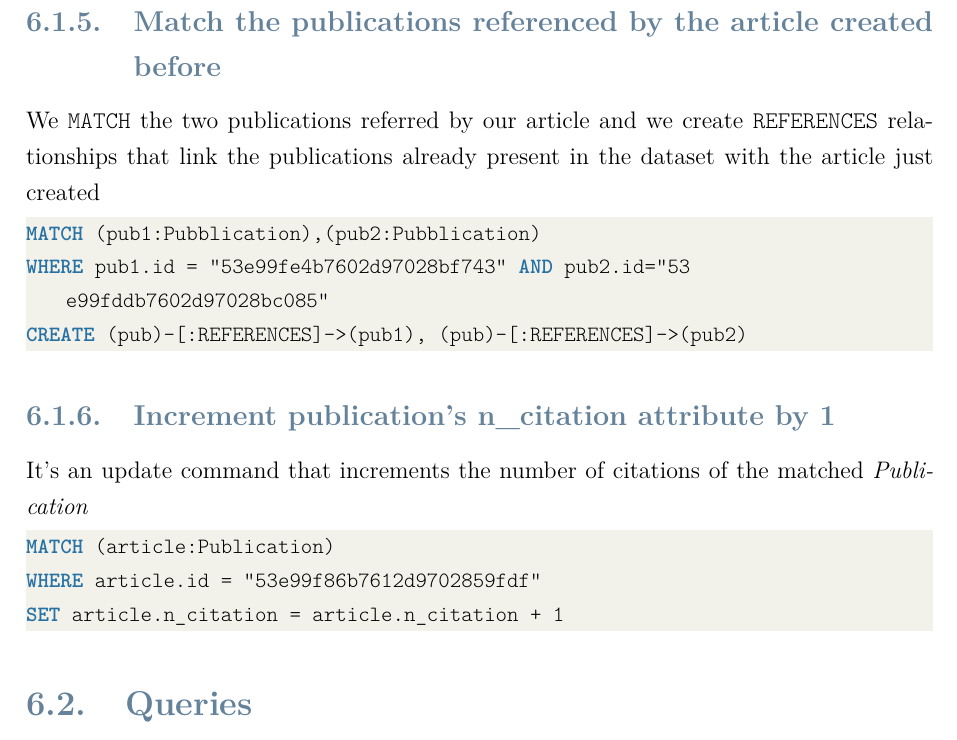
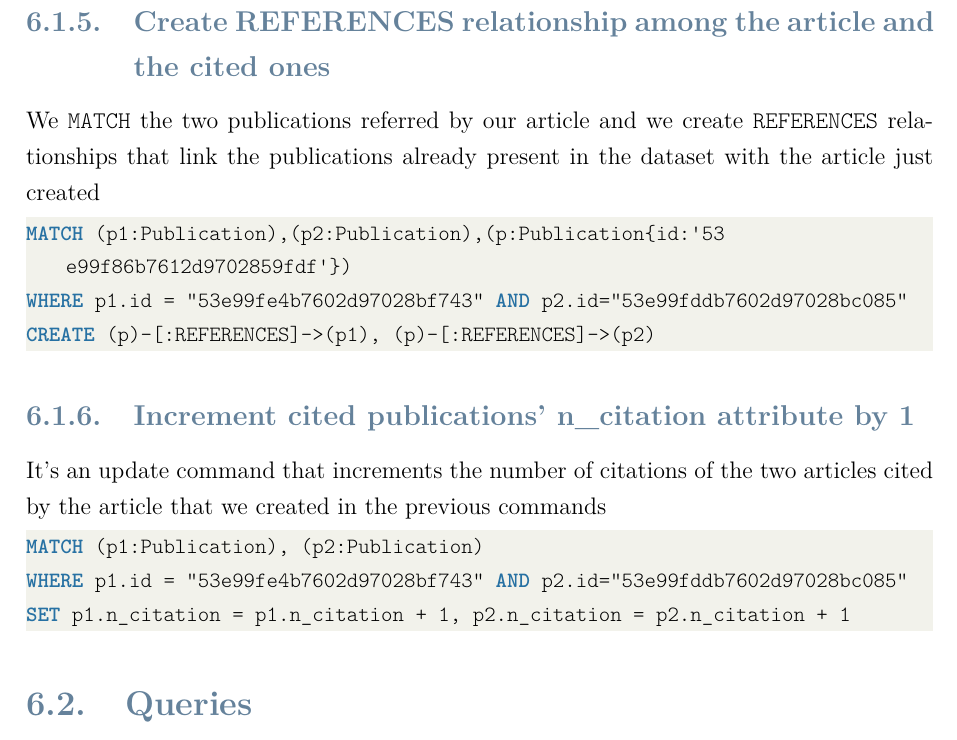
Before and after one commit to neekoo0/SMBUDproject22-23, a LaTeX thesis (Report/Project.tex): part of page 25 of 35, cut at the place of the change. Compiled offline with pdfLaTeX.

Commit message:
code changes

```diff
--- a/Report/Project.tex
+++ b/Report/Project.tex
@@ -615,21 +615,22 @@ CREATE (pub)-[published:PUBLISHED{volume:"196",
     publisher:"Elsevier"}]->(journal)
 \end{lstlisting}
 
-\subsection{Match the publications referenced by the article created before}
+\subsection{Create REFERENCES relationship among the article and the cited ones}
 We \verb |MATCH| the two publications referred by our article and we create \verb |REFERENCES| relationships that link
 the publications already present in the dataset with the article just created
 \begin{lstlisting}[language=cypher, label=lst:cypher-example]
-MATCH (pub1:Pubblication),(pub2:Pubblication)
-WHERE pub1.id = "53e99fe4b7602d97028bf743" AND pub2.id="53e99fddb7602d97028bc085"
-CREATE (pub)-[:REFERENCES]->(pub1), (pub)-[:REFERENCES]->(pub2)
+MATCH (p1:Publication),(p2:Publication),(p:Publication{id:'53e99f86b7612d9702859fdf'})
+WHERE p1.id = "53e99fe4b7602d97028bf743" AND p2.id="53e99fddb7602d97028bc085"
+CREATE (p)-[:REFERENCES]->(p1), (p)-[:REFERENCES]->(p2)
 \end{lstlisting}
 
-\subsection{Increment publication's n\_citation attribute by 1}
-It's an update command that increments the number of citations of the matched \emph{Publication}
+\subsection{Increment cited publications' n\_citation attribute by 1}
+It's an update command that increments the number of citations of the two articles cited by the article that we created
+in the previous commands
 \begin{lstlisting}[language=cypher, label=lst:cypher-example]
-MATCH (article:Publication)
-WHERE article.id = "53e99f86b7612d9702859fdf"
-SET article.n_citation = article.n_citation + 1
+MATCH (p1:Publication), (p2:Publication)
+WHERE p1.id = "53e99fe4b7602d97028bf743" AND p2.id="53e99fddb7602d97028bc085"
+SET p1.n_citation = p1.n_citation + 1, p2.n_citation = p2.n_citation + 1
 \end{lstlisting}
 
 \section{Queries}
```
Also changed, not shown: Report/Images/query/query7.PNG (deleted), out/Project.pdf, Report/Project.tex (8 more changed lines).
